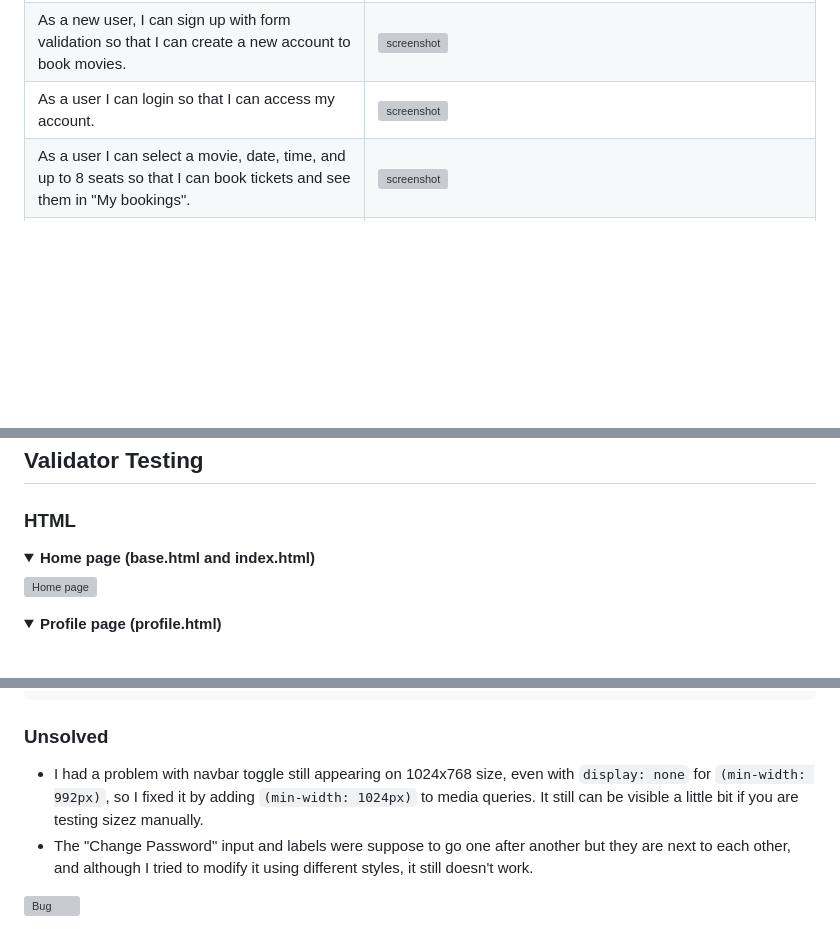
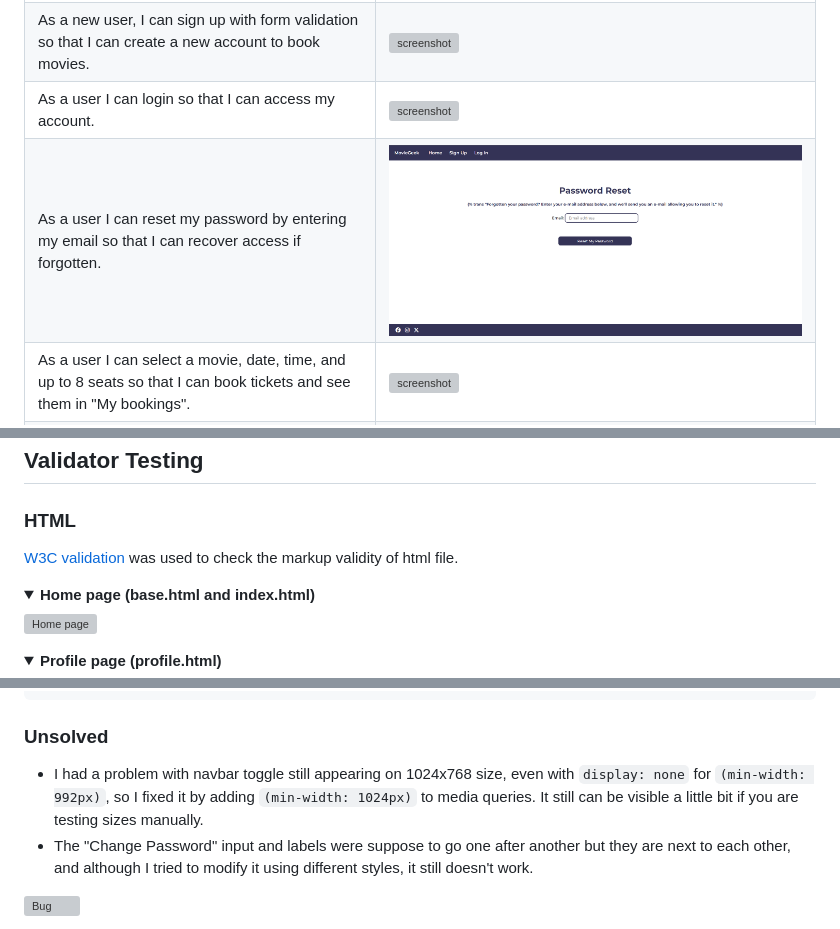
Before and after one commit to nataliiasolomchak21/moviegeek-booking, a Markdown page: TESTING.md, 3 parts joined by grey strips. Drawn GitHub-style; pictures changed too: documentation/readme_files/password-reset-user-story.png (added); folded sections open; blank space fills up the shorter version; grey boxes are pictures that could not be loaded.

```diff
--- a/TESTING.md
+++ b/TESTING.md
@@ -34,6 +34,7 @@ Back to [README](README.md)
 | As a user I can access main pages and features through the header and footer so that I can easily navigate the site (Footer) | ![screenshot](documentation/readme_files/footer-feature.png) |
 | As a new user, I can sign up with form validation so that I can create a new account to book movies. | ![screenshot](documentation/readme_files/sign-up-feature.png) |
 | As a user I can login so that I can access my account. | ![screenshot](documentation/readme_files/log-in-feature.png) |
+| As a user I can reset my password by entering my email so that I can recover access if forgotten. | ![screenshot](documentation/readme_files/password-reset-user-story.png) |
 | As a user I can select a movie, date, time, and up to 8 seats so that I can book tickets and see them in "My bookings". | ![screenshot](documentation/readme_files/booking-feature.png) |
 | As a user I can edit or delete my existing bookings on my profile so that I can manage my tickets. (Edit) | ![screenshot](documentation/readme_files/edit-booking-feature.png) |
 | As a user I can edit or delete my existing bookings on my profile so that I can manage my tickets. (Delete) | ![screenshot](documentation/readme_files/delete-booking-feature.png) |
@@ -48,6 +51,8 @@ Back to [README](README.md)
 ## Validator Testing
 
 ### HTML
+
+[W3C validation](https://validator.w3.org/) was used to check the markup validity of html file.
 
 <details><summary><b>Home page (base.html and index.html)</b></summary>
 
@@ -340,7 +349,7 @@ Responsiveness is tested on various devices such as:
 
 ### Unsolved
 
-* I had a problem with navbar toggle still appearing on 1024x768 size, even with `display: none` for `(min-width: 992px)`, so I fixed it by adding `(min-width: 1024px)` to media queries. It still can be visible a little bit if you are testing sizez manually.
+* I had a problem with navbar toggle still appearing on 1024x768 size, even with `display: none` for `(min-width: 992px)`, so I fixed it by adding `(min-width: 1024px)` to media queries. It still can be visible a little bit if you are testing sizes manually.
 * The "Change Password" input and labels were suppose to go one after another but they are next to each other, and although I tried to modify it using different styles, it still doesn't work.
 
 ![Bug](documentation/testing_files/password-reset-bug.png)
```
Also changed, not shown: other parts of TESTING.md (+6 -0 lines), README.md (+9 -1 lines).
